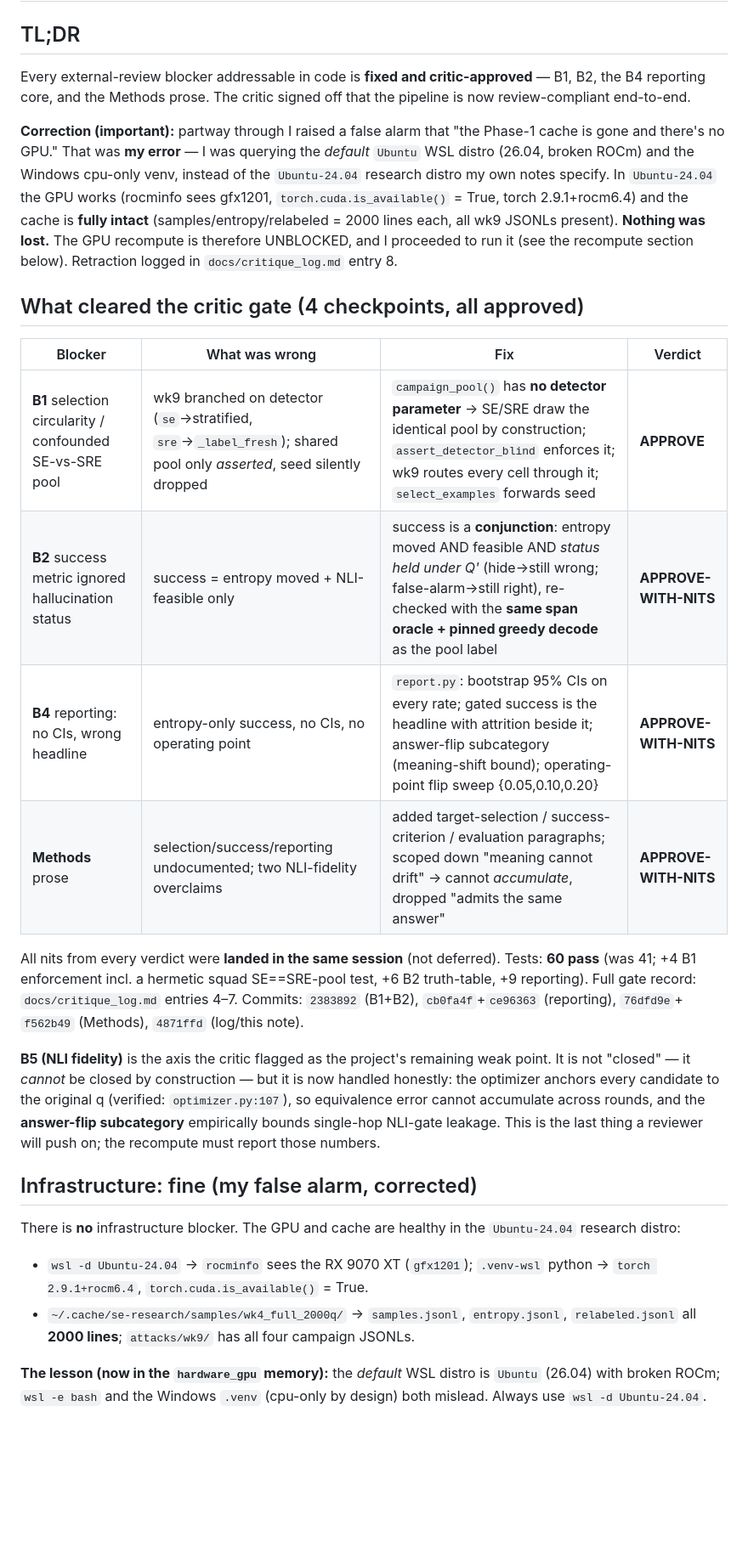
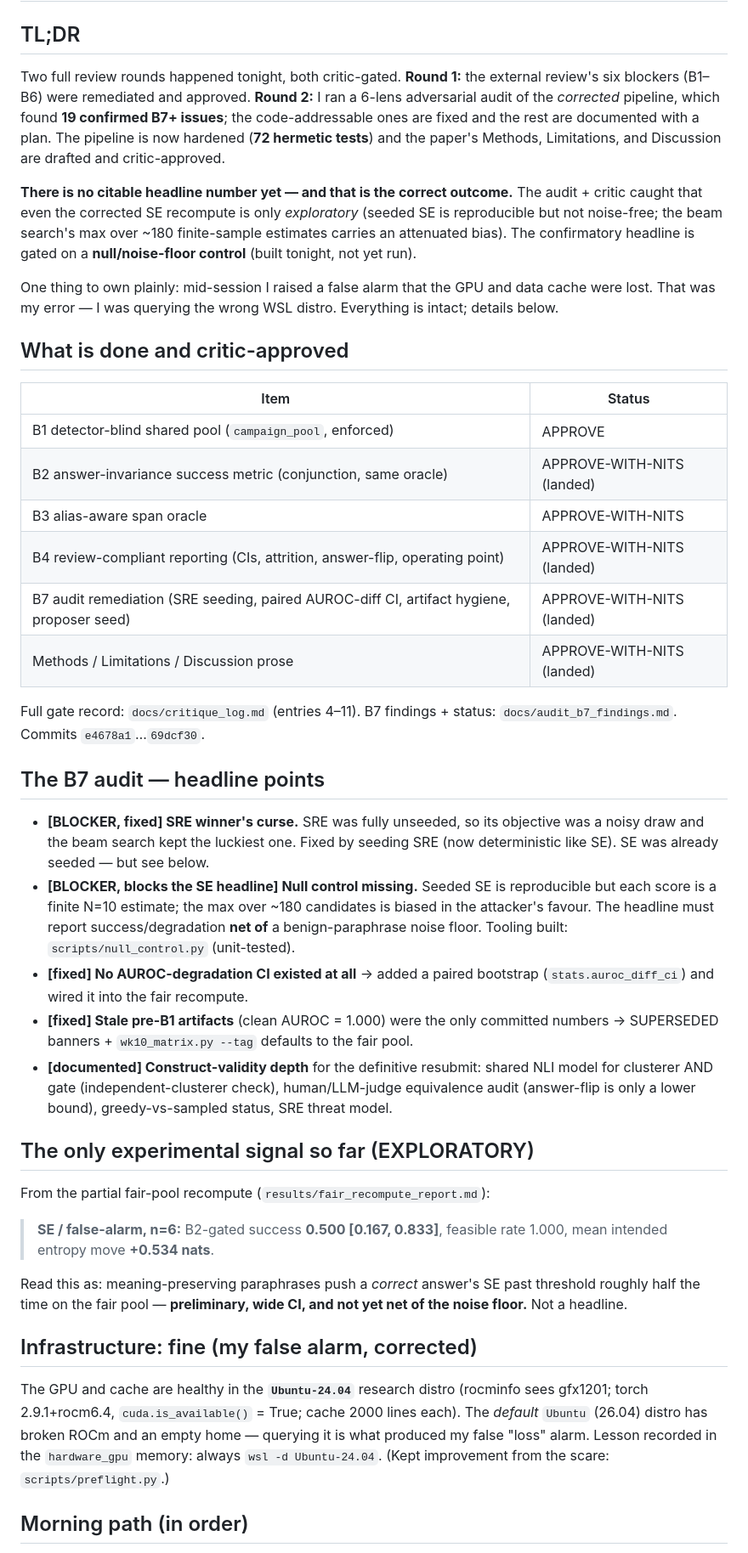
Before and after one commit to ScriptSampler/red-team-semantic-entropy, a Markdown page: results/OVERNIGHT_2026-07-02.md, the part around one of its changes. Shown at 85% size. GitHub-like rendering; blank space fills up the shorter version.

Commit message:
docs: rewrite morning note as the authoritative overnight summary
Reflects both review rounds (B1-B6 + B7 audit), the 72-test hardened pipeline, the
approved prose, the EXPLORATORY SE false-alarm signal (0.500 [0.167,0.833] @ n=6),
the corrected GPU/cache false alarm, and the morning path (finish recompute -> null
control -> definitive run).

Co-Authored-By: Claude Opus 4.8 <noreply@anthropic.com>

```diff
--- a/results/OVERNIGHT_2026-07-02.md
+++ b/results/OVERNIGHT_2026-07-02.md
@@ -2,52 +2,72 @@
 
 ## TL;DR
 
-Every external-review blocker addressable in code is **fixed and critic-approved** —
-B1, B2, the B4 reporting core, and the Methods prose. The critic signed off that the
-pipeline is now review-compliant end-to-end.
+Two full review rounds happened tonight, both critic-gated. **Round 1:** the external
+review's six blockers (B1–B6) were remediated and approved. **Round 2:** I ran a
+6-lens adversarial audit of the *corrected* pipeline, which found **19 confirmed B7+
+issues**; the code-addressable ones are fixed and the rest are documented with a plan.
+The pipeline is now hardened (**72 hermetic tests**) and the paper's Methods,
+Limitations, and Discussion are drafted and critic-approved.
 
-**Correction (important):** partway through I raised a false alarm that "the Phase-1
-cache is gone and there's no GPU." That was **my error** — I was querying the *default*
-`Ubuntu` WSL distro (26.04, broken ROCm) and the Windows cpu-only venv, instead of the
-`Ubuntu-24.04` research distro my own notes specify. In `Ubuntu-24.04` the GPU works
-(rocminfo sees gfx1201, `torch.cuda.is_available()` = True, torch 2.9.1+rocm6.4) and
-the cache is **fully intact** (samples/entropy/relabeled = 2000 lines each, all wk9
-JSONLs present). **Nothing was lost.** The GPU recompute is therefore UNBLOCKED, and
-I proceeded to run it (see the recompute section below). Retraction logged in
-`docs/critique_log.md` entry 8.
+**There is no citable headline number yet — and that is the correct outcome.** The
+audit + critic caught that even the corrected SE recompute is only *exploratory*
+(seeded SE is reproducible but not noise-free; the beam search's max over ~180
+finite-sample estimates carries an attenuated bias). The confirmatory headline is
+gated on a **null/noise-floor control** (built tonight, not yet run).
 
-## What cleared the critic gate (4 checkpoints, all approved)
+One thing to own plainly: mid-session I raised a false alarm that the GPU and data
+cache were lost. That was my error — I was querying the wrong WSL distro. Everything
+is intact; details below.
 
-| Blocker | What was wrong | Fix | Verdict |
-| --- | --- | --- | --- |
-| **B1** selection circularity / confounded SE-vs-SRE pool | wk9 branched on detector (`se`→stratified, `sre`→`_label_fresh`); shared pool only *asserted*, seed silently dropped | `campaign_pool()` has **no detector parameter** → SE/SRE draw the identical pool by construction; `assert_detector_blind` enforces it; wk9 routes every cell through it; `select_examples` forwards seed | **APPROVE** |
-| **B2** success metric ignored hallucination status | success = entropy moved + NLI-feasible only | success is a **conjunction**: entropy moved AND feasible AND *status held under Q'* (hide→still wrong; false-alarm→still right), re-checked with the **same span oracle + pinned greedy decode** as the pool label | **APPROVE-WITH-NITS** |
-| **B4** reporting: no CIs, wrong headline | entropy-only success, no CIs, no operating point | `report.py`: bootstrap 95% CIs on every rate; gated success is the headline with attrition beside it; answer-flip subcategory (meaning-shift bound); operating-point flip sweep {0.05,0.10,0.20} | **APPROVE-WITH-NITS** |
-| **Methods** prose | selection/success/reporting undocumented; two NLI-fidelity overclaims | added target-selection / success-criterion / evaluation paragraphs; scoped down "meaning cannot drift" → cannot *accumulate*, dropped "admits the same answer" | **APPROVE-WITH-NITS** |
+## What is done and critic-approved
 
-All nits from every verdict were **landed in the same session** (not deferred).
-Tests: **60 pass** (was 41; +4 B1 enforcement incl. a hermetic squad SE==SRE-pool
-test, +6 B2 truth-table, +9 reporting). Full gate record: `docs/critique_log.md`
-entries 4–7. Commits: `2383892` (B1+B2), `cb0fa4f`+`ce96363` (reporting), `76dfd9e`+
-`f562b49` (Methods), `4871ffd` (log/this note).
+| Item | Status |
+| --- | --- |
+| B1 detector-blind shared pool (`campaign_pool`, enforced) | APPROVE |
+| B2 answer-invariance success metric (conjunction, same oracle) | APPROVE-WITH-NITS (landed) |
+| B3 alias-aware span oracle | APPROVE-WITH-NITS |
+| B4 review-compliant reporting (CIs, attrition, answer-flip, operating point) | APPROVE-WITH-NITS (landed) |
+| B7 audit remediation (SRE seeding, paired AUROC-diff CI, artifact hygiene, proposer seed) | APPROVE-WITH-NITS (landed) |
+| Methods / Limitations / Discussion prose | APPROVE-WITH-NITS (landed) |
 
-**B5 (NLI fidelity)** is the axis the critic flagged as the project's remaining weak
-point. It is not "closed" — it *cannot* be closed by construction — but it is now
-handled honestly: the optimizer anchors every candidate to the original q (verified:
-`optimizer.py:107`), so equivalence error cannot accumulate across rounds, and the
-**answer-flip subcategory** empirically bounds single-hop NLI-gate leakage. This is
-the last thing a reviewer will push on; the recompute must report those numbers.
+Full gate record: `docs/critique_log.md` (entries 4–11). B7 findings + status:
+`docs/audit_b7_findings.md`. Commits `e4678a1`…`69dcf30`.
+
+## The B7 audit — headline points
+
+- **[BLOCKER, fixed] SRE winner's curse.** SRE was fully unseeded, so its objective was
+  a noisy draw and the beam search kept the luckiest one. Fixed by seeding SRE (now
+  deterministic like SE). SE was already seeded — but see below.
+- **[BLOCKER, blocks the SE headline] Null control missing.** Seeded SE is reproducible
+  but each score is a finite N=10 estimate; the max over ~180 candidates is biased in
+  the attacker's favour. The headline must report success/degradation **net of** a
+  benign-paraphrase noise floor. Tooling built: `scripts/null_control.py` (unit-tested).
+- **[fixed] No AUROC-degradation CI existed at all** → added a paired bootstrap
+  (`stats.auroc_diff_ci`) and wired it into the fair recompute.
+- **[fixed] Stale pre-B1 artifacts** (clean AUROC = 1.000) were the only committed
+  numbers → SUPERSEDED banners + `wk10_matrix.py --tag` defaults to the fair pool.
+- **[documented] Construct-validity depth** for the definitive resubmit: shared NLI model
+  for clusterer AND gate (independent-clusterer check), human/LLM-judge equivalence audit
+  (answer-flip is only a lower bound), greedy-vs-sampled status, SRE threat model.
+
+## The only experimental signal so far (EXPLORATORY)
+
+From the partial fair-pool recompute (`results/fair_recompute_report.md`):
+
+> **SE / false-alarm, n=6:** B2-gated success **0.500 [0.167, 0.833]**, feasible rate
+> 1.000, mean intended entropy move **+0.534 nats**.
+
+Read this as: meaning-preserving paraphrases push a *correct* answer's SE past threshold
+roughly half the time on the fair pool — **preliminary, wide CI, and not yet net of the
+noise floor.** Not a headline.
 
 ## Infrastructure: fine (my false alarm, corrected)
 
-There is **no** infrastructure blocker. The GPU and cache are healthy in the
-`Ubuntu-24.04` research distro:
-- `wsl -d Ubuntu-24.04` → `rocminfo` sees the RX 9070 XT (`gfx1201`); `.venv-wsl`
-  python → `torch 2.9.1+rocm6.4`, `torch.cuda.is_available()` = True.
-- `~/.cache/se-research/samples/wk4_full_2000q/` → `samples.jsonl`, `entropy.jsonl`,
-  `relabeled.jsonl` all **2000 lines**; `attacks/wk9/` has all four campaign JSONLs.
+The GPU and cache are healthy in the **`Ubuntu-24.04`** research distro (rocminfo sees
+gfx1201; torch 2.9.1+rocm6.4, `cuda.is_available()` = True; cache 2000 lines each). The
+*default* `Ubuntu` (26.04) distro has broken ROCm and an empty home — querying it is
+what produced my false "loss" alarm. Lesson recorded in the `hardware_gpu` memory:
+always `wsl -d Ubuntu-24.04`. (Kept improvement from the scare: `scripts/preflight.py`.)
 
-**The lesson (now in the `hardware_gpu` memory):** the *default* WSL distro is
-`Ubuntu` (26.04) with broken ROCm; `wsl -e bash` and the Windows `.venv` (cpu-only by
-design) both mislead. Always use `wsl -d Ubuntu-24.04`.
+## Morning path (in order)
 
```
Also changed, not shown: other parts of results/OVERNIGHT_2026-07-02.md (+16 -5 lines).
